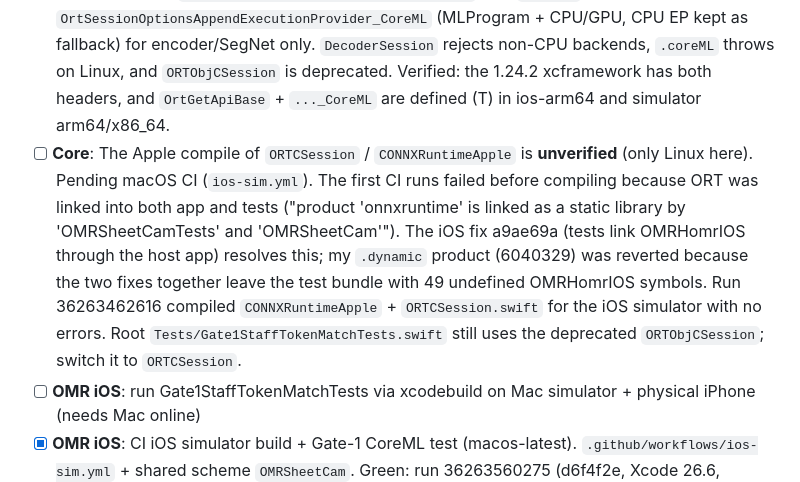
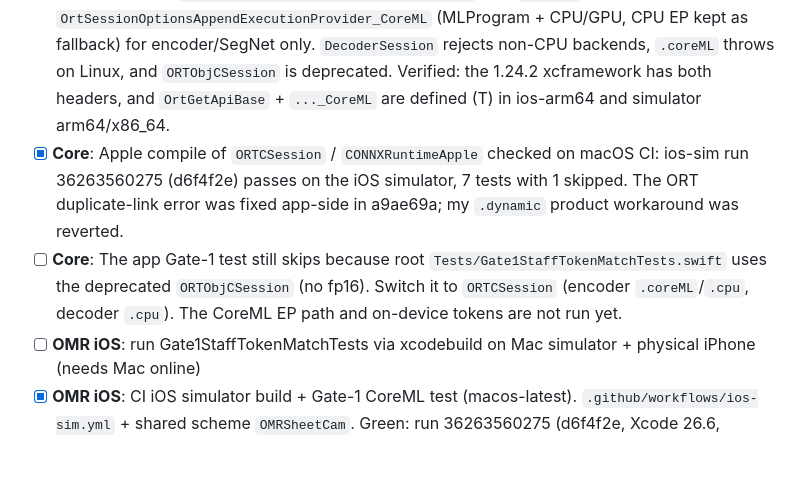
Before and after one commit to yishengjiang99/omr-sheet-cam, a Markdown page: TODO.md, the part around the change. Drawn GitHub-style; blank space fills up the shorter version.

Commit message:
docs(TODO): Apple ORTCSession/CONNXRuntimeApple compile verified on ios-sim CI (run 36263560275, success); app Gate-1 test still on deprecated ORTObjCSession (skips)

```diff
--- a/TODO.md
+++ b/TODO.md
@@ -12,7 +12,8 @@ Priority is **implementation first**. Keep test tooling to what's needed to prov
 - [x] **Core**: Gate 1 passes when `decodeStaff(tensor:)` output equals the 12 tokens in `fixtures/oracle.c_scale_staff/expected.tokens.json`, with a real exit code. PASSED on Linux ORT 1.30.0 CPU: exact match (all 6 fields), `omr-test` exit 0; `Gate1ORTCTests` in `swift test` (52/52).
 - [x] **iOS**: Point `Tests/Gate1StaffTokenMatchTests.swift` at `fixtures/oracle.c_scale_staff/`, loading `staff.npy` and running `decodeStaff` over `ORTObjCSession` (encoder `OMR_ENCODER_PROVIDER` coreml|cpu, decoder cpu; CoreML mismatch logs CPU-encoder max-abs diff). Typechecked + run on Linux via ORTCSession harness; never compiled for iOS.
 - [x] **Core**: fp16 blocker. `ORTObjCSession` can't bind float16, so iOS now uses the ORT **C API**. `ORTCSession` compiles on Apple against the SPM xcframework's C headers (`CONNXRuntimeApple` target): fp16 via `ONNX_TENSOR_ELEMENT_DATA_TYPE_FLOAT16`, and `.coreML` runs `OrtSessionOptionsAppendExecutionProvider_CoreML` (MLProgram + CPU/GPU, CPU EP kept as fallback) for encoder/SegNet only. `DecoderSession` rejects non-CPU backends, `.coreML` throws on Linux, and `ORTObjCSession` is deprecated. Verified: the 1.24.2 xcframework has both headers, and `OrtGetApiBase` + `..._CoreML` are defined (T) in ios-arm64 and simulator arm64/x86_64.
-- [ ] **Core**: The Apple compile of `ORTCSession` / `CONNXRuntimeApple` is **unverified** (only Linux here). Pending macOS CI (`ios-sim.yml`). The first CI runs failed before compiling because ORT was linked into both app and tests ("product 'onnxruntime' is linked as a static library by 'OMRSheetCamTests' and 'OMRSheetCam'"). The iOS fix a9ae69a (tests link OMRHomrIOS through the host app) resolves this; my `.dynamic` product (6040329) was reverted because the two fixes together leave the test bundle with 49 undefined OMRHomrIOS symbols. Run 36263462616 compiled `CONNXRuntimeApple` + `ORTCSession.swift` for the iOS simulator with no errors. Root `Tests/Gate1StaffTokenMatchTests.swift` still uses the deprecated `ORTObjCSession`; switch it to `ORTCSession`.
+- [x] **Core**: Apple compile of `ORTCSession` / `CONNXRuntimeApple` checked on macOS CI: ios-sim run 36263560275 (d6f4f2e) passes on the iOS simulator, 7 tests with 1 skipped. The ORT duplicate-link error was fixed app-side in a9ae69a; my `.dynamic` product workaround was reverted.
+- [ ] **Core**: The app Gate-1 test still skips because root `Tests/Gate1StaffTokenMatchTests.swift` uses the deprecated `ORTObjCSession` (no fp16). Switch it to `ORTCSession` (encoder `.coreML`/`.cpu`, decoder `.cpu`). The CoreML EP path and on-device tokens are not run yet.
 - [ ] **OMR iOS**: run Gate1StaffTokenMatchTests via xcodebuild on Mac simulator + physical iPhone (needs Mac online)
 - [x] **OMR iOS**: CI iOS simulator build + Gate-1 CoreML test (macos-latest). `.github/workflows/ios-sim.yml` + shared scheme `OMRSheetCam`. Green: run 36263560275 (d6f4f2e, Xcode 26.6, iPhone 17 / iOS 26.5): build OK, 7 tests, 6 passed, 1 skipped (Gate-1: ORTObjCSession no fp16; switch test to ORTCSession). Fix a9ae69a: tests link OMRHomrIOS via host app + `DISABLE_DIAMOND_PROBLEM_DIAGNOSTIC`.
 
```
